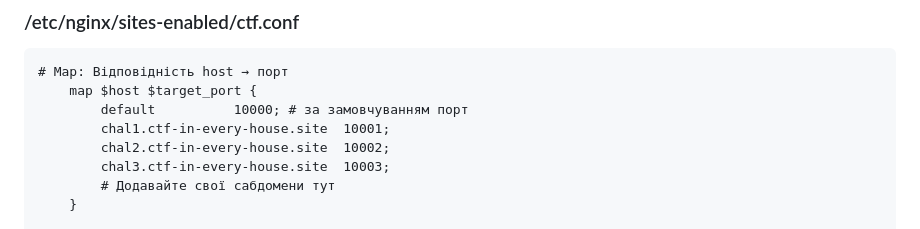
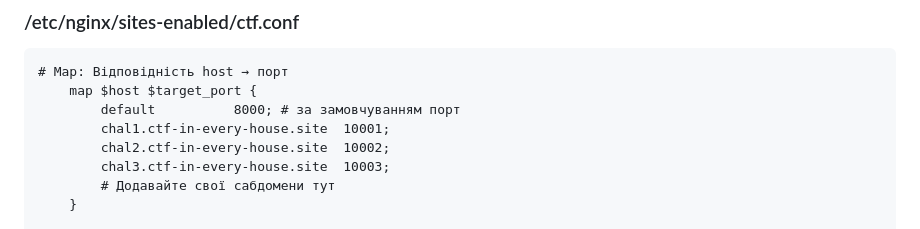
Before and after one commit to CTF-for-ZVO/new, a Markdown page: Day3.md, the part around the change. Rendered like a GitHub page.

````diff
--- a/Day3.md
+++ b/Day3.md
@@ -105,7 +105,7 @@ docker run --rm -ti \
 ```
 # Map: Відповідність host → порт
     map $host $target_port {
-        default          10000; # за замовчуванням порт
+        default          8000; # за замовчуванням порт
         chal1.ctf-in-every-house.site  10001;
         chal2.ctf-in-every-house.site  10002;
         chal3.ctf-in-every-house.site  10003;
````
